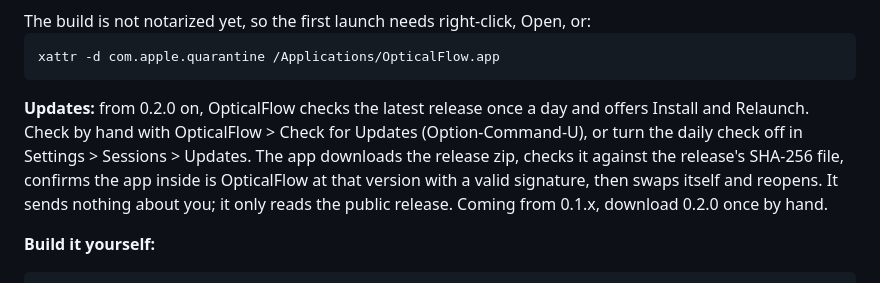
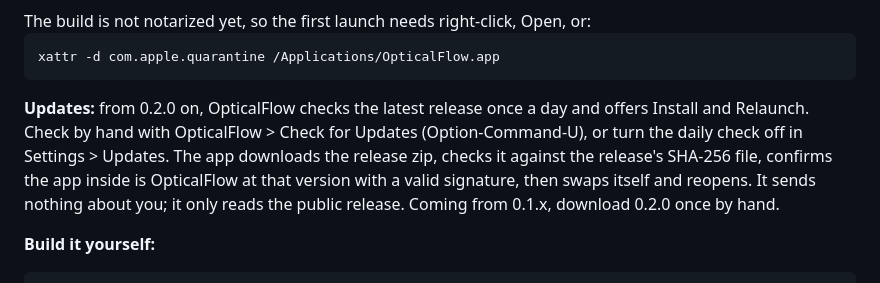
Before and after one commit to Ahmad4041/OpticalFlow, a Markdown page: README.md, the part around the change. Drawn GitHub-style.

Commit message:
Updates get their own Settings tab: the daily check switch, the version, and Check Now or Install

````diff
--- a/README.md
+++ b/README.md
@@ -93,7 +93,7 @@ In OpticalFlow the bar has the session controls. In any other app a Control Stri
 xattr -d com.apple.quarantine /Applications/OpticalFlow.app
 ```
 
-**Updates:** from 0.2.0 on, OpticalFlow checks the latest release once a day and offers Install and Relaunch. Check by hand with OpticalFlow > Check for Updates (Option-Command-U), or turn the daily check off in Settings > Sessions > Updates. The app downloads the release zip, checks it against the release's SHA-256 file, confirms the app inside is OpticalFlow at that version with a valid signature, then swaps itself and reopens. It sends nothing about you; it only reads the public release. Coming from 0.1.x, download 0.2.0 once by hand.
+**Updates:** from 0.2.0 on, OpticalFlow checks the latest release once a day and offers Install and Relaunch. Check by hand with OpticalFlow > Check for Updates (Option-Command-U), or turn the daily check off in Settings > Updates. The app downloads the release zip, checks it against the release's SHA-256 file, confirms the app inside is OpticalFlow at that version with a valid signature, then swaps itself and reopens. It sends nothing about you; it only reads the public release. Coming from 0.1.x, download 0.2.0 once by hand.
 
 **Build it yourself:**
 
````
Also changed, not shown: docs/STORIES.md (+1 -1 lines), docs/screenshots/settings-updates-dark.png (added), docs/screenshots/settings-updates-light.png (added), 1 other file.
